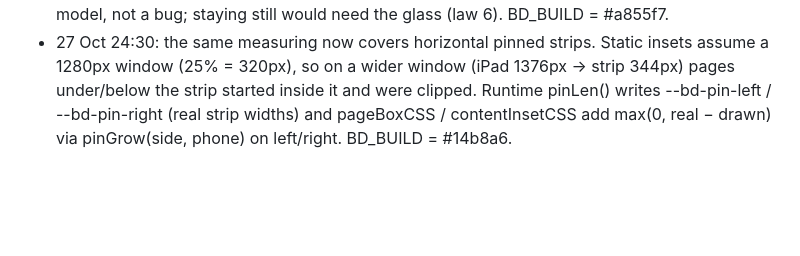
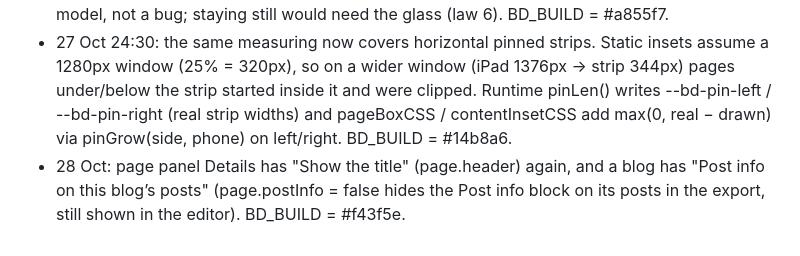
Before and after one commit to walidalwawi/Walidalwawi, a Markdown page: CLAUDE.md, the part around the change. GitHub-like rendering; blank space fills up the shorter version.

Commit message:
CLAUDE.md note
Co-Authored-By: Claude Sonnet 5.5 <noreply@anthropic.com>
Claude-Session: https://claude.ai/code/session_017NtWGTdSxvtcfvEkRqDUJZ

```diff
--- a/CLAUDE.md
+++ b/CLAUDE.md
@@ -141,3 +141,4 @@ Ask before assuming.
 - A pinned page on a vertical sheet is as tall as it really is (site padding + content), which can exceed the drawn margin. Runtime pinLen() measures the pinned paper and writes --k-pl on the sheet (sheetPinGeo len = max(drawn length, --k-pl), still kept 48px short of the window) and --bd-pin-top / --bd-pin-bottom on #bd-ly. The open page leaves the full strip showing; pages underneath get a spacer (.bd-ly-art::before / ::after, height = measured − nominal inset) so they never touch the strip. Fixes the Index link cut off at the bottom when the menu is open and the Art cards hugging the Index bar. x-axis strips are unchanged (fixed width).
 - A pinned strip rides with its sheet: on a vertical Cover [Menu, Index] the Index sits at the top when the menu is closed and at the bottom of the window when it is open. That is the pin model, not a bug; staying still would need the glass (law 6). BD_BUILD = #a855f7.
 - 27 Oct 24:30: the same measuring now covers horizontal pinned strips. Static insets assume a 1280px window (25% = 320px), so on a wider window (iPad 1376px → strip 344px) pages under/below the strip started inside it and were clipped. Runtime pinLen() writes --bd-pin-left / --bd-pin-right (real strip widths) and pageBoxCSS / contentInsetCSS add max(0, real − drawn) via pinGrow(side, phone) on left/right. BD_BUILD = #14b8a6.
+- 28 Oct: page panel Details has "Show the title" (page.header) again, and a blog has "Post info on this blog’s posts" (page.postInfo = false hides the Post info block on its posts in the export, still shown in the editor). BD_BUILD = #f43f5e.
```
